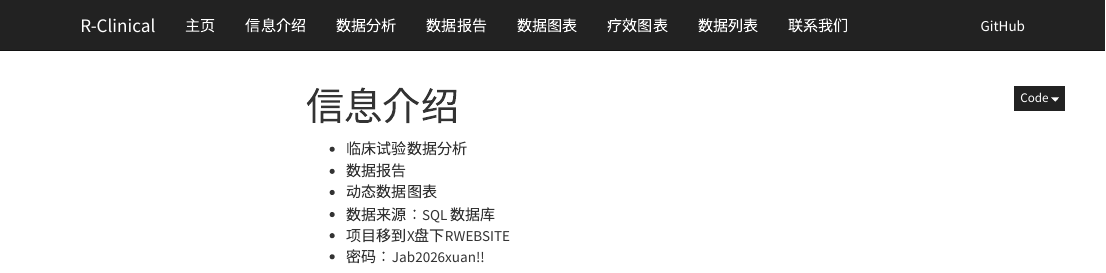
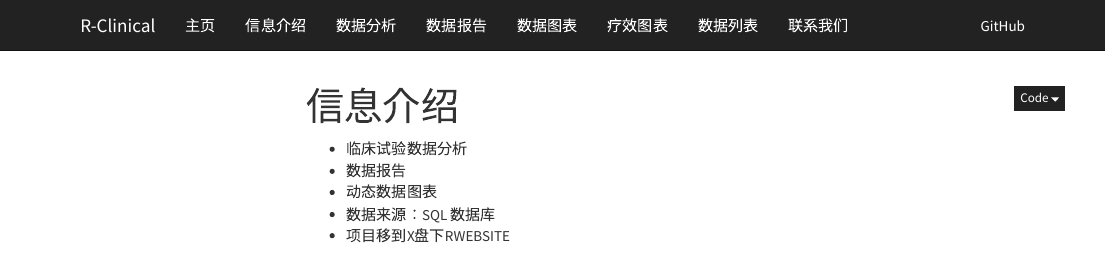
Before and after one commit to jacobiosp1/RMD-Website, an R Markdown document (about.Rmd): the page in a window 1100 px wide, from its top. Rendered offline with R 4.5, knitr and Pandoc, with nearby package versions; menus at the side of the page are left out.

Commit message:
Auto update: 2026/10/14 周三  9:04:36.53

```diff
--- a/about.Rmd
+++ b/about.Rmd
@@ -7,4 +7,3 @@ title: "信息介绍"
 - 动态数据图表
 - 数据来源：SQL 数据库
 - 项目移到X盘下RWEBSITE
-- 密码：Jab2026xuan!!
```
